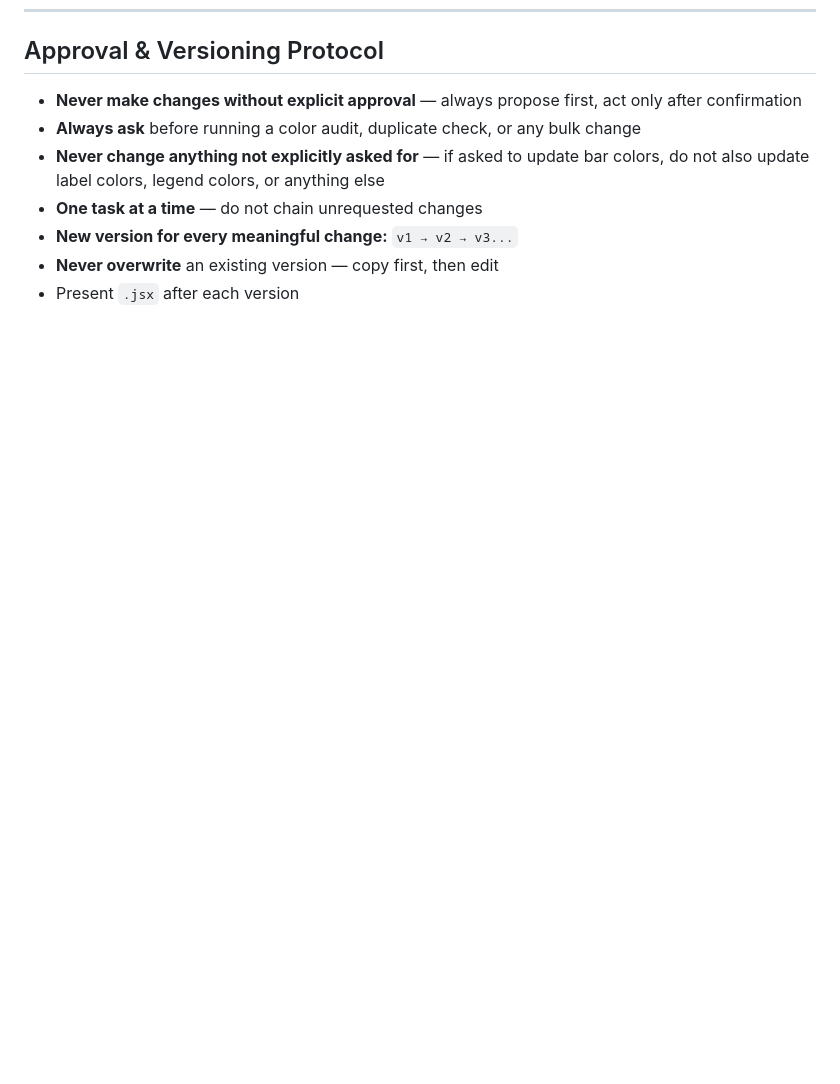
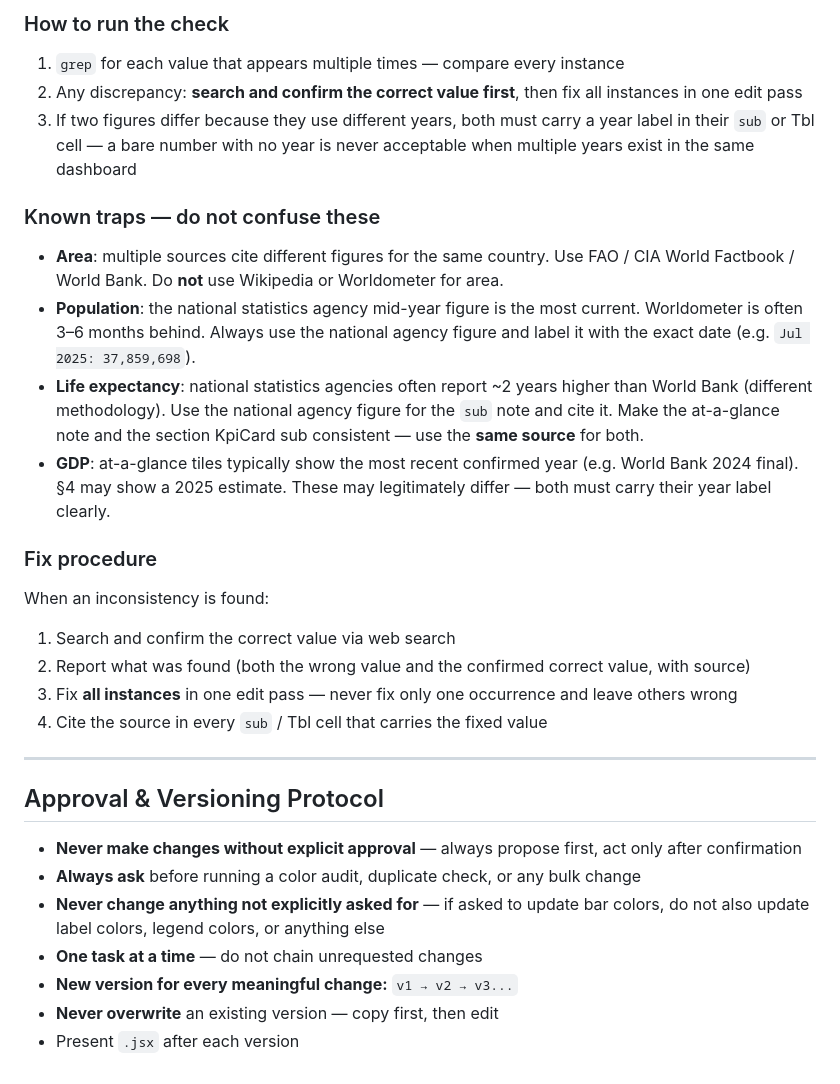
Before and after one commit to iAlmirPro/iAlmirPro.github.io, a Markdown page: dashboards/dashboard-design-system.md, the part around one of its changes. Drawn GitHub-style; blank space fills up the shorter version.

```diff
--- a/dashboards/dashboard-design-system.md
+++ b/dashboards/dashboard-design-system.md
@@ -772,3 +811,26 @@ These fields are systematically wrong when generated from training data alone:
+### How to run the check
+
+1. `grep` for each value that appears multiple times — compare every instance
+2. Any discrepancy: **search and confirm the correct value first**, then fix all instances in one edit pass
+3. If two figures differ because they use different years, both must carry a year label in their `sub` or Tbl cell — a bare number with no year is never acceptable when multiple years exist in the same dashboard
+
+### Known traps — do not confuse these
+
+- **Area**: multiple sources cite different figures for the same country. Use FAO / CIA World Factbook / World Bank. Do **not** use Wikipedia or Worldometer for area.
+- **Population**: the national statistics agency mid-year figure is the most current. Worldometer is often 3–6 months behind. Always use the national agency figure and label it with the exact date (e.g. `Jul 2025: 37,859,698`).
+- **Life expectancy**: national statistics agencies often report ~2 years higher than World Bank (different methodology). Use the national agency figure for the `sub` note and cite it. Make the at-a-glance note and the section KpiCard sub consistent — use the **same source** for both.
+- **GDP**: at-a-glance tiles typically show the most recent confirmed year (e.g. World Bank 2024 final). §4 may show a 2025 estimate. These may legitimately differ — both must carry their year label clearly.
+
+### Fix procedure
+
+When an inconsistency is found:
+1. Search and confirm the correct value via web search
+2. Report what was found (both the wrong value and the confirmed correct value, with source)
+3. Fix **all instances** in one edit pass — never fix only one occurrence and leave others wrong
+4. Cite the source in every `sub` / Tbl cell that carries the fixed value
+
+---
+
 ## Approval & Versioning Protocol
 
 - **Never make changes without explicit approval** — always propose first, act only after confirmation
```
Also changed, not shown: other parts of dashboards/dashboard-design-system.md (+39 -0 lines).
